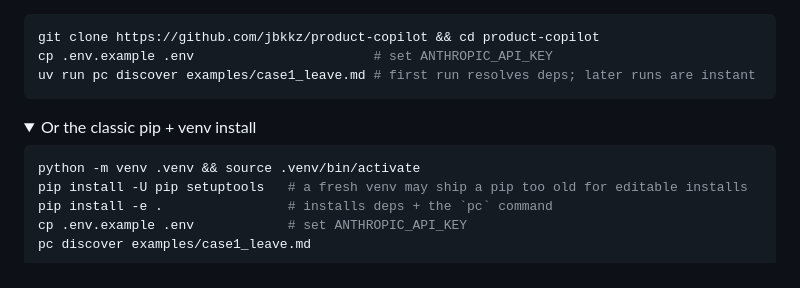
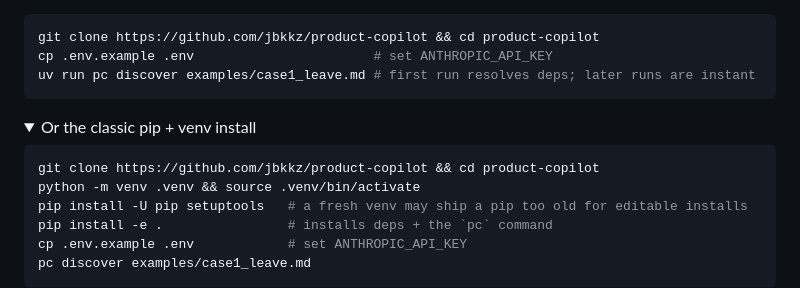
Before and after one commit to jbkkz/product-copilot, a Markdown page: README.md, the part around the change. GitHub-like rendering; folded sections open.

Commit message:
Docs: add the git clone step to the pip install path so it stands alone
Co-Authored-By: Claude Opus 4.8 (1M context) <noreply@anthropic.com>

````diff
--- a/README.md
+++ b/README.md
@@ -152,6 +152,7 @@ uv run pc discover examples/case1_leave.md # first run resolves deps; later runs
 <details><summary>Or the classic pip + venv install</summary>
 
 ```bash
+git clone https://github.com/jbkkz/product-copilot && cd product-copilot
 python -m venv .venv && source .venv/bin/activate
 pip install -U pip setuptools   # a fresh venv may ship a pip too old for editable installs
 pip install -e .                # installs deps + the `pc` command
````
